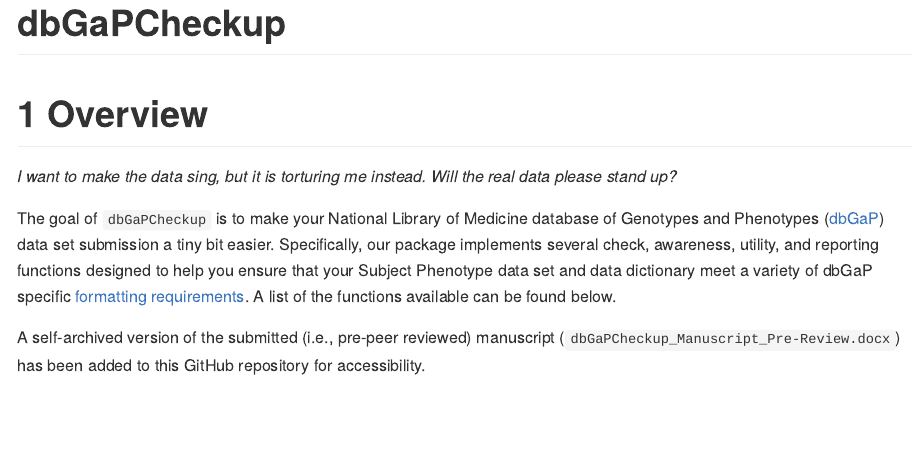
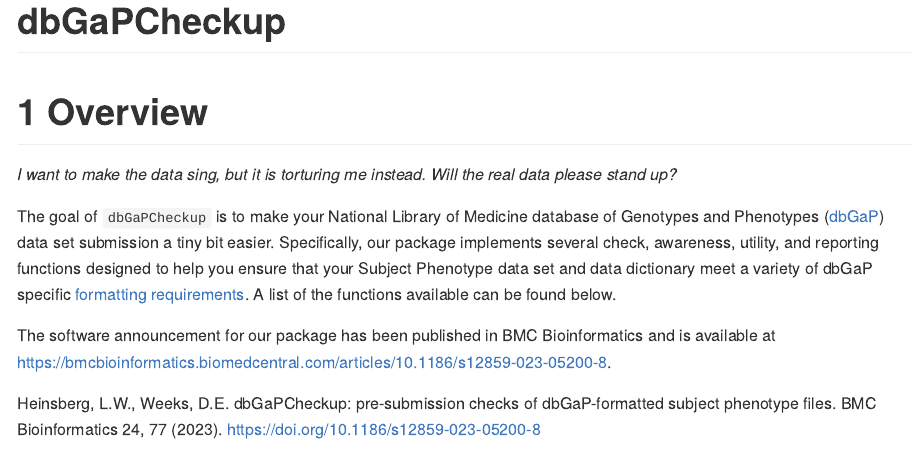
Before and after one commit to lwheinsberg/dbGaPCheckup, an R Markdown document (README.Rmd): the page in a window 1100 px wide, from its top. Rendered offline with R 4.5, knitr and Pandoc, with nearby package versions; some code elsewhere in the file could not run offline; long lines of code are wrapped.

Commit message:
updating readme with link to published paper

````diff
--- a/README.Rmd
+++ b/README.Rmd
@@ -26,7 +26,9 @@
 
 The goal of `dbGaPCheckup` is to make your National Library of Medicine database of Genotypes and Phenotypes ([dbGaP](https://www.ncbi.nlm.nih.gov/gap/)) data set submission a tiny bit easier. Specifically, our package implements several check, awareness, utility, and reporting functions designed to help you ensure that your Subject Phenotype data set and data dictionary meet a variety of dbGaP specific [formatting requirements](https://www.ncbi.nlm.nih.gov/gap/docs/submissionguide/). A list of the functions available can be found below.
 
-A self-archived version of the submitted (i.e., pre-peer reviewed) manuscript (`dbGaPCheckup_Manuscript_Pre-Review.docx`) has been added to this GitHub repository for accessibility.
+The software announcement for our package has been published in BMC Bioinformatics and is available at https://bmcbioinformatics.biomedcentral.com/articles/10.1186/s12859-023-05200-8.
+
+Heinsberg, L.W., Weeks, D.E. dbGaPCheckup: pre-submission checks of dbGaP-formatted subject phenotype files. BMC Bioinformatics 24, 77 (2023). https://doi.org/10.1186/s12859-023-05200-8
 
 ```{r individual_checks, echo=FALSE}
 fn.path <- system.file("extdata", "Functions.xlsx",
````
Also changed, not shown: README.md.
